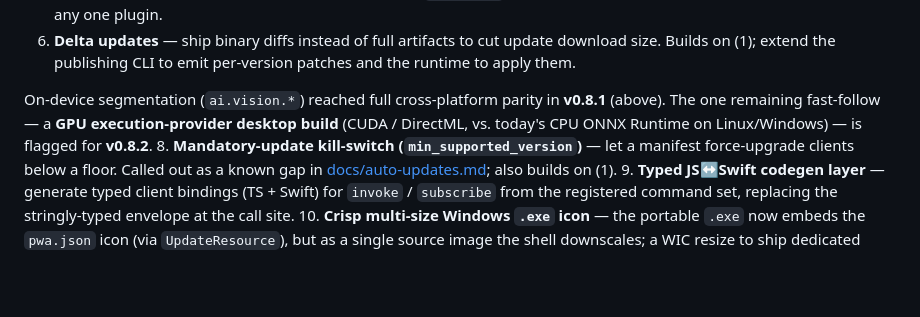
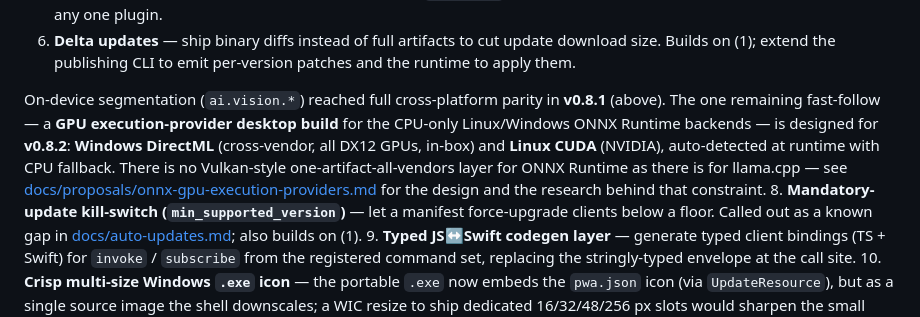
Before and after one commit to tophatch/swift-pwa, a Markdown page: README.md, the part around the change. Rendered like a GitHub page; blank space fills up the shorter version.

```diff
--- a/README.md
+++ b/README.md
@@ -315,7 +315,7 @@ Next up, in priority order:
 5. **Bidirectional bridge sessions (live streaming).** The bridge is request → server-stream-out today; a duplex/session primitive (client can push frames into an open subscription) would unlock real-time use cases — continuous-mic speech evaluation, collaborative streams — that the current `subscribe` can't express. A bridge-layer capability, broader than any one plugin.
 6. **Delta updates** — ship binary diffs instead of full artifacts to cut update download size. Builds on (1); extend the publishing CLI to emit per-version patches and the runtime to apply them.
 
-On-device segmentation (`ai.vision.*`) reached full cross-platform parity in **v0.8.1** (above). The one remaining fast-follow — a **GPU execution-provider desktop build** (CUDA / DirectML, vs. today's CPU ONNX Runtime on Linux/Windows) — is flagged for **v0.8.2**.
+On-device segmentation (`ai.vision.*`) reached full cross-platform parity in **v0.8.1** (above). The one remaining fast-follow — a **GPU execution-provider desktop build** for the CPU-only Linux/Windows ONNX Runtime backends — is designed for **v0.8.2**: **Windows DirectML** (cross-vendor, all DX12 GPUs, in-box) and **Linux CUDA** (NVIDIA), auto-detected at runtime with CPU fallback. There is no Vulkan-style one-artifact-all-vendors layer for ONNX Runtime as there is for llama.cpp — see [docs/proposals/onnx-gpu-execution-providers.md](docs/proposals/onnx-gpu-execution-providers.md) for the design and the research behind that constraint.
 8. **Mandatory-update kill-switch (`min_supported_version`)** — let a manifest force-upgrade clients below a floor. Called out as a known gap in [docs/auto-updates.md](docs/auto-updates.md); also builds on (1).
 9. **Typed JS↔Swift codegen layer** — generate typed client bindings (TS + Swift) for `invoke` / `subscribe` from the registered command set, replacing the stringly-typed envelope at the call site.
 10. **Crisp multi-size Windows `.exe` icon** — the portable `.exe` now embeds the `pwa.json` icon (via `UpdateResource`), but as a single source image the shell downscales; a WIC resize to ship dedicated 16/32/48/256 px slots would sharpen the small sizes.
```
Also changed, not shown: docs/proposals/onnx-gpu-execution-providers.md (added, +186 -0 lines).
